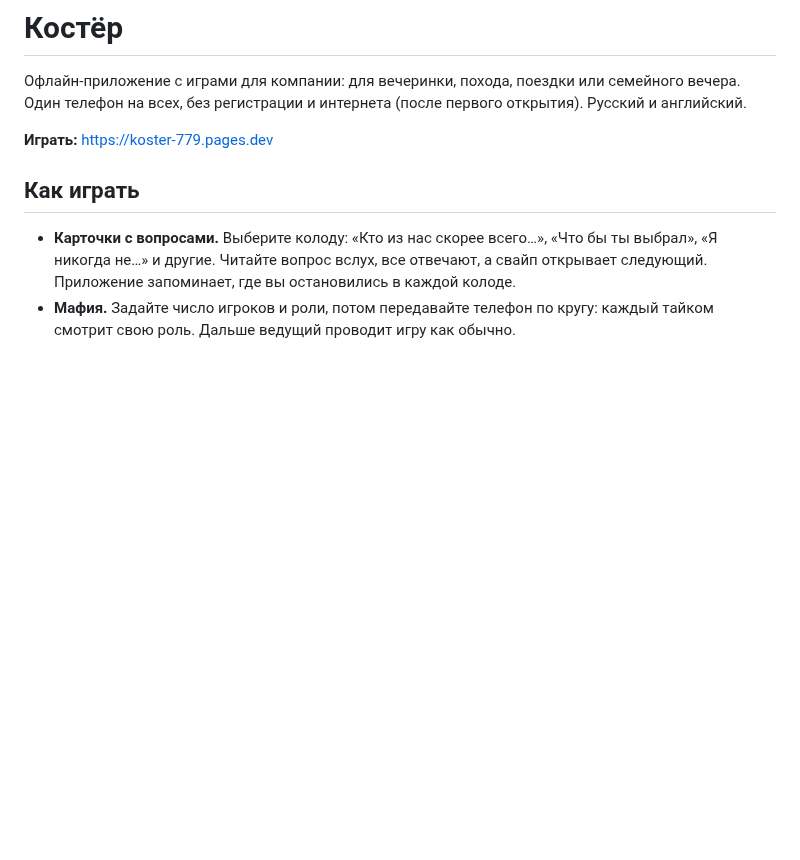
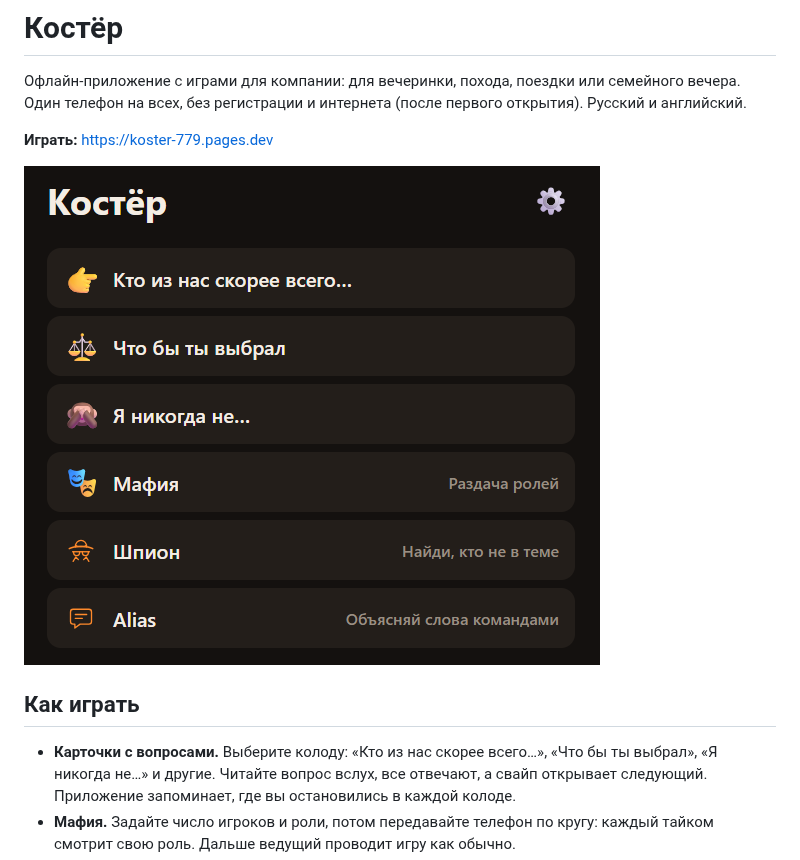
Before and after one commit to rzabolotin/party-games, a Markdown page: README.md, the part around the change. Drawn GitHub-style; pictures changed too: docs/screenshot.png (added); blank space fills up the shorter version.

Commit message:
README: скриншот главного экрана
Co-Authored-By: Claude Opus 5.5 <noreply@anthropic.com>

```diff
--- a/README.md
+++ b/README.md
@@ -3,6 +3,8 @@
 Офлайн-приложение с играми для компании: для вечеринки, похода, поездки или семейного вечера. Один телефон на всех, без регистрации и интернета (после первого открытия). Русский и английский.
 
 **Играть:** https://koster-779.pages.dev
+
+![Главный экран Костра](docs/screenshot.png)
 
 ## Как играть
 
```
